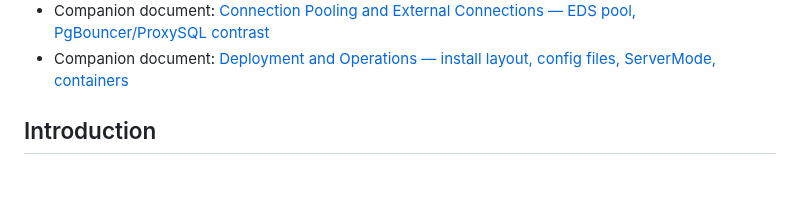
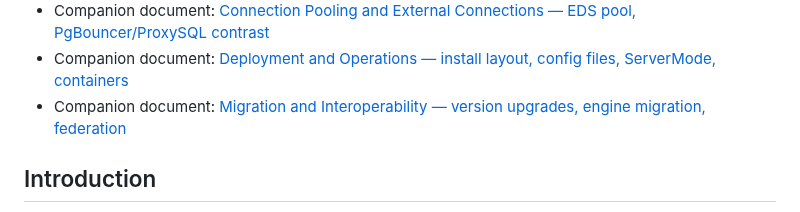
Before and after one commit to mariuz/conceptual-architecture-for-firebird-paper, a Markdown page: README.md, the part around one of its changes. Drawn GitHub-style; blank space fills up the shorter version.

```diff
--- a/README.md
+++ b/README.md
@@ -38,6 +38,7 @@ In this paper, we investigate the conceptual architecture for the Firebird datab
 * Companion document: [Client APIs and Drivers Across Languages — OO/ISC API, native vs pure drivers](client-apis-and-drivers.md)
 * Companion document: [Connection Pooling and External Connections — EDS pool, PgBouncer/ProxySQL contrast](connection-pooling.md)
 * Companion document: [Deployment and Operations — install layout, config files, ServerMode, containers](deployment-and-operations.md)
+* Companion document: [Migration and Interoperability — version upgrades, engine migration, federation](migration-and-interoperability.md)
 
 ## Introduction
 
```
Also changed, not shown: other parts of README.md (+1 -1 lines), migration-and-interoperability.md (added, +149 -0 lines).
